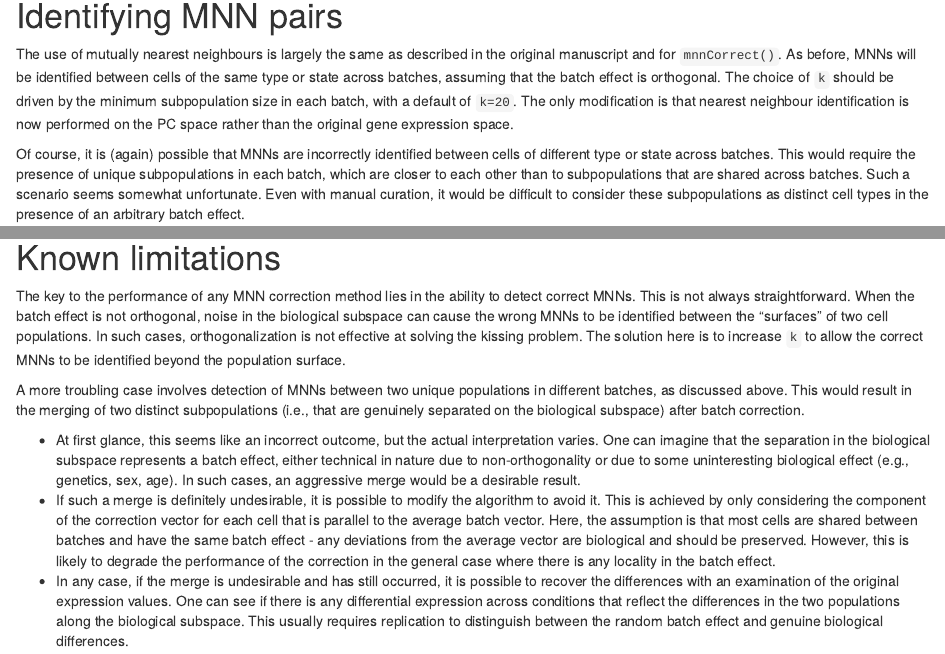
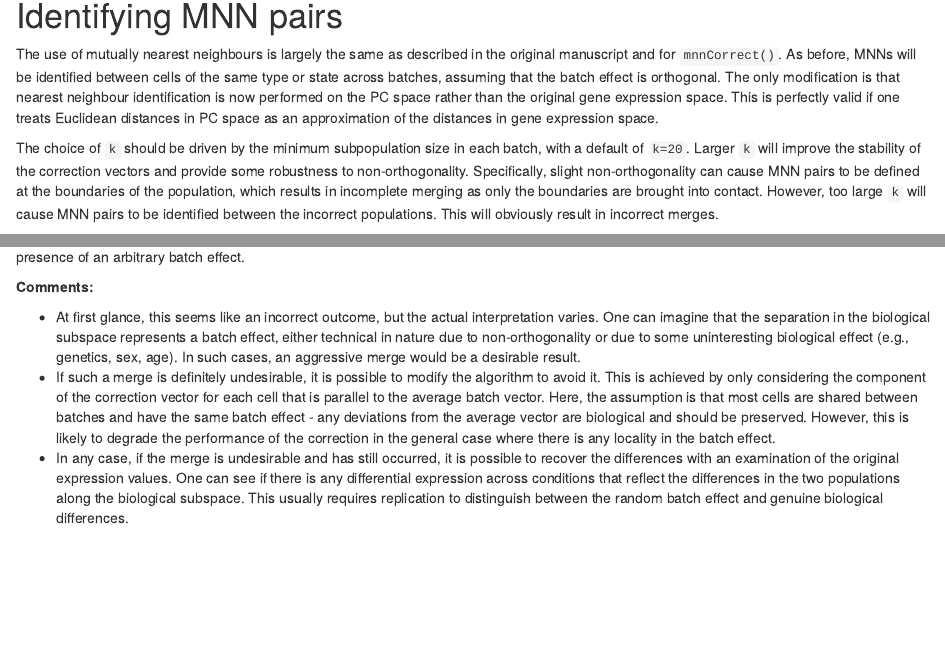
Before and after one commit to MarioniLab/FurtherMNN2018, an R Markdown document (theory/description.Rmd): the page in a window 1100 px wide, from 2300 px down, and a second part further down, joined at a grey line. Rendered offline with R 4.5, knitr and Pandoc, with nearby package versions; drawn as R Markdown's standard HTML page in place of the format the file asks for.

Commit message:
Integrated description of known MNN detection limitations.

```diff
--- a/theory/description.Rmd
+++ b/theory/description.Rmd
@@ -130,8 +130,15 @@ This means that it is valid to identify MNN pairs in the PC space, provided the
 
 The use of mutually nearest neighbours is largely the same as described in the original manuscript and for `mnnCorrect()`.
 As before, MNNs will be identified between cells of the same type or state across batches, assuming that the batch effect is orthogonal.
+The only modification is that nearest neighbour identification is now performed on the PC space rather than the original gene expression space.
+This is perfectly valid if one treats Euclidean distances in PC space as an approximation of the distances in gene expression space.
+
 The choice of `k` should be driven by the minimum subpopulation size in each batch, with a default of `k=20`.
-The only modification is that nearest neighbour identification is now performed on the PC space rather than the original gene expression space.
+Larger `k` will improve the stability of the correction vectors and provide some robustness to non-orthogonality.
+Specifically, slight non-orthogonality can cause MNN pairs to be defined at the boundaries of the population,
+which results in incomplete merging as only the boundaries are brought into contact.
+However, too large `k` will cause MNN pairs to be identified between the incorrect populations.
+This will obviously result in incorrect merges.
 
 Of course, it is (again) possible that MNNs are incorrectly identified between cells of different type or state across batches.
 This would require the presence of unique subpopulations in each batch,
@@ -141,3 +150,16 @@ Even with manual curation, it would be difficult to consider these subpopulation
+**Comments:**
+
+- At first glance, this seems like an incorrect outcome, but the actual interpretation varies.
+One can imagine that the separation in the biological subspace represents a batch effect,
+either technical in nature due to non-orthogonality or due to some uninteresting biological effect (e.g., genetics, sex, age).
+In such cases, an aggressive merge would be a desirable result.
+- If such a merge is definitely undesirable, it is possible to modify the algorithm to avoid it.
+This is achieved by only considering the component of the correction vector for each cell that is parallel to the average batch vector.
+Here, the assumption is that most cells are shared between batches and have the same batch effect - any deviations from the average vector are biological and should be preserved.
+However, this is likely to degrade the performance of the correction in the general case where there is any locality in the batch effect.
+- In any case, if the merge is undesirable and has still occurred, it is possible to recover the differences with an examination of the original expression values.
+One can see if there is any differential expression across conditions that reflect the differences in the two populations along the biological subspace.
+This usually requires replication to distinguish between the random batch effect and genuine biological differences.
 
 # Removing intra-batch variation
 
@@ -243,24 +266,3 @@ Memory usage is minimal through the use of the `r Biocpkg("DelayedArray")` frame
 The nearest neighbour search is performed using the `r Biocpkg("BiocNeighbors")` package, which provides a speed boost over conventional KD-trees for high-dimensional data (see https://github.com/LTLA/OkNN2018) and also supports parallelization.
 
 # Known limitations
-
-The key to the performance of any MNN correction method lies in the ability to detect correct MNNs.
-This is not always straightforward.
-When the batch effect is not orthogonal, noise in the biological subspace can cause the wrong MNNs to be identified between the "surfaces" of two cell populations.
-In such cases, orthogonalization is not effective at solving the kissing problem.
-The solution here is to increase `k` to allow the correct MNNs to be identified beyond the population surface.
-
-A more troubling case involves detection of MNNs between two unique populations in different batches, as discussed above.
-This would result in the merging of two distinct subpopulations (i.e., that are genuinely separated on the biological subspace) after batch correction.
-
-- At first glance, this seems like an incorrect outcome, but the actual interpretation varies.
-One can imagine that the separation in the biological subspace represents a batch effect,
-either technical in nature due to non-orthogonality or due to some uninteresting biological effect (e.g., genetics, sex, age).
-In such cases, an aggressive merge would be a desirable result.
-- If such a merge is definitely undesirable, it is possible to modify the algorithm to avoid it.
-This is achieved by only considering the component of the correction vector for each cell that is parallel to the average batch vector.
-Here, the assumption is that most cells are shared between batches and have the same batch effect - any deviations from the average vector are biological and should be preserved.
-However, this is likely to degrade the performance of the correction in the general case where there is any locality in the batch effect.
-- In any case, if the merge is undesirable and has still occurred, it is possible to recover the differences with an examination of the original expression values.
-One can see if there is any differential expression across conditions that reflect the differences in the two populations along the biological subspace.
-This usually requires replication to distinguish between the random batch effect and genuine biological differences.
```
Also changed, not shown: theory/description.Rmd (7 more changed lines).
